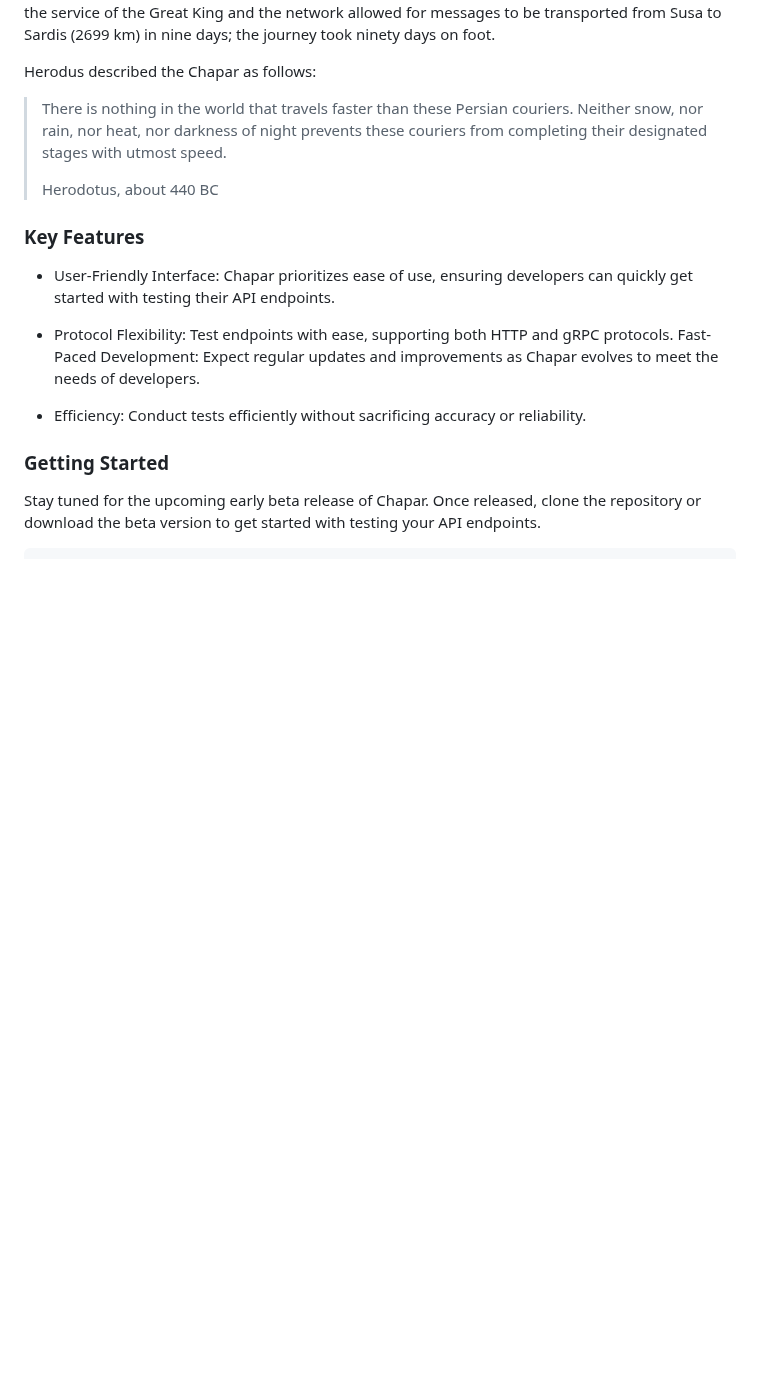
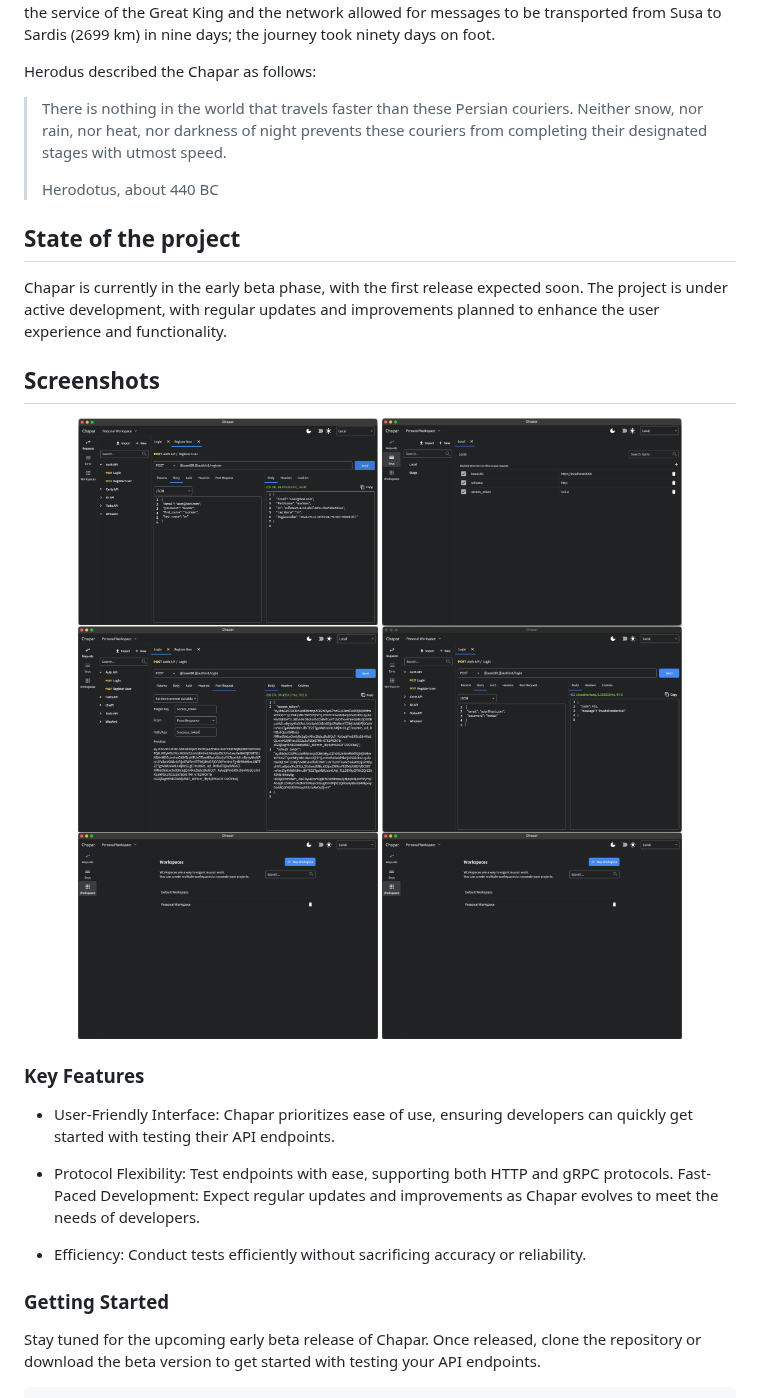
Before and after one commit to chapar-rest/chapar, a Markdown page: README.md, the part around the change. GitHub-like rendering; pictures changed too: screenshots/environments.png (added), screenshots/post_request.png (added), screenshots/requests.png (added); blank space fills up the shorter version.

Commit message:
add screenshots

```diff
--- a/README.md
+++ b/README.md
@@ -16,6 +16,21 @@ Herodus described the Chapar as follows:
 > There is nothing in the world that travels faster than these Persian couriers. Neither snow, nor rain, nor heat, nor darkness of night prevents these couriers from completing their designated stages with utmost speed.
 >
 > Herodotus, about 440 BC
+
+## State of the project
+Chapar is currently in the early beta phase, with the first release expected soon. The project is under active development, with regular updates and improvements planned to enhance the user experience and functionality.
+
+## Screenshots
+<div align="center">
+  <img src="./screenshots/requests_details.png" alt="Chapar" width="300"/>
+  <img src="./screenshots/environments.png" alt="Chapar" width="300"/>
+  <img src="./screenshots/post_request.png" alt="Chapar" width="300"/>
+  <img src="./screenshots/requests.png" alt="Chapar" width="300"/>
+  <img src="./screenshots/workspaces.png" alt="Chapar" width="300"/>
+  <img src="./screenshots/workspaces.png" alt="Chapar" width="300"/>
+</div>
+
+
 
 ### Key Features
 * User-Friendly Interface: Chapar prioritizes ease of use, ensuring developers can quickly get started with testing their API endpoints.
```
Also changed, not shown: screenshots/params.png (added).
